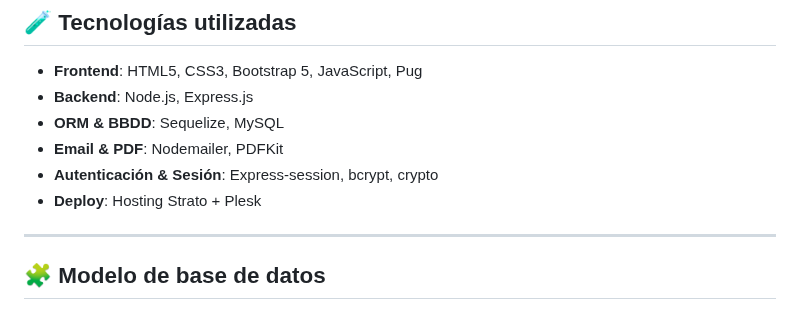
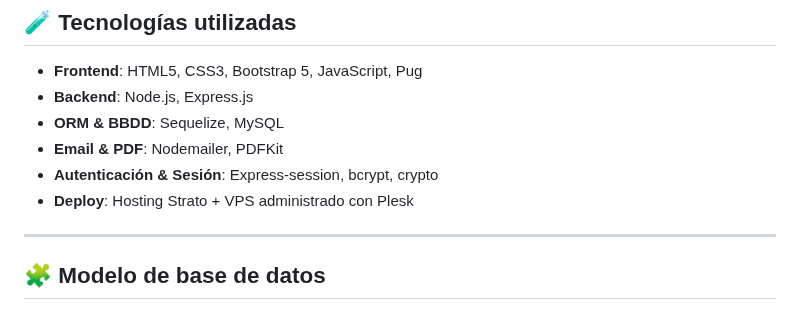
Before and after one commit to Cantero94/tfg_expodogs, a Markdown page: README.md, the part around the change. Drawn GitHub-style.

```diff
--- a/README.md
+++ b/README.md
@@ -42,7 +42,7 @@ Este proyecto representa la culminación del aprendizaje adquirido a lo largo de
 - **ORM & BBDD**: Sequelize, MySQL
 - **Email & PDF**: Nodemailer, PDFKit
 - **Autenticación & Sesión**: Express-session, bcrypt, crypto
-- **Deploy**: Hosting Strato + Plesk
+- **Deploy**: Hosting Strato + VPS administrado con Plesk
 
 ---
 
```
